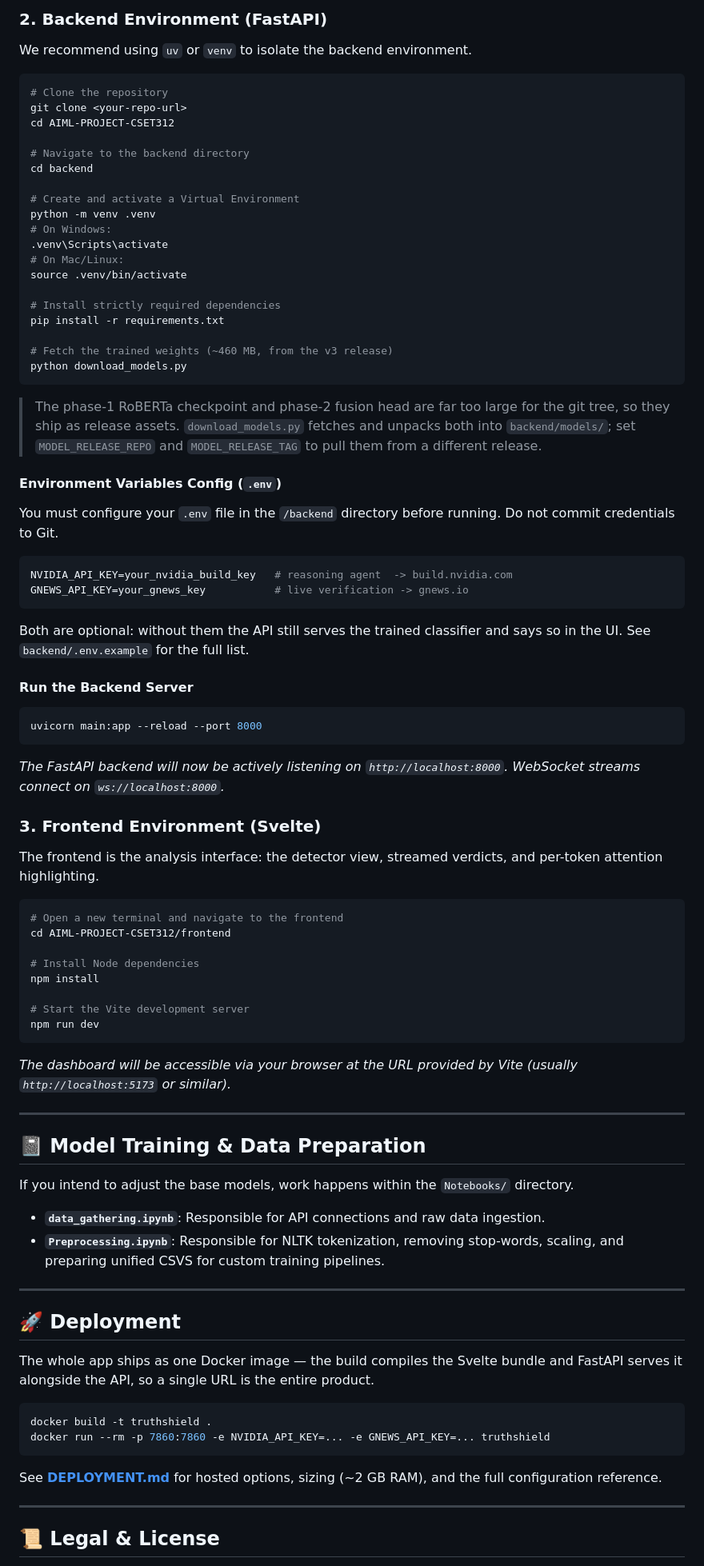
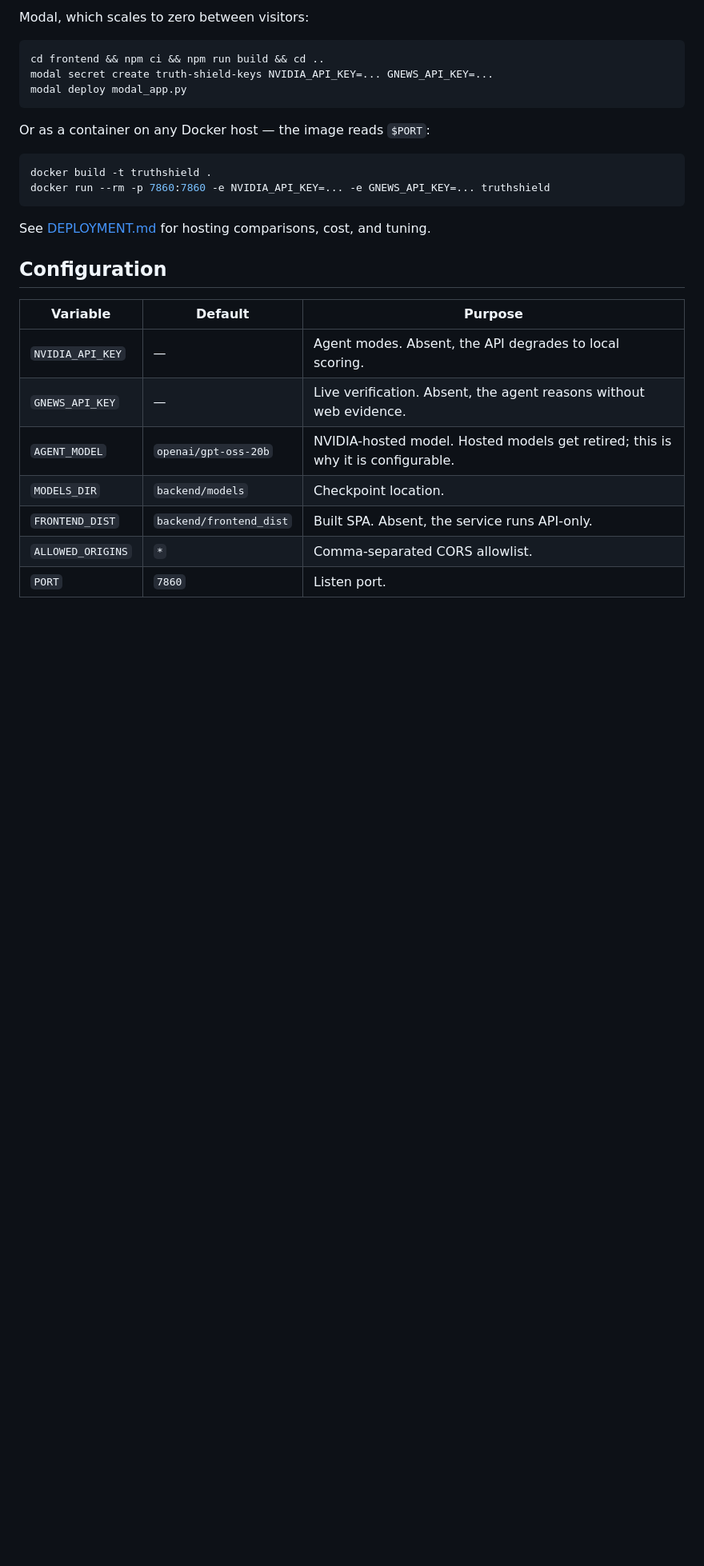
Before and after one commit to dhruvv1402/truthshield_vf, a Markdown page: README.md, the part around one of its changes. Shown at 80% size. Drawn GitHub-style; blank space fills up the shorter version.

Commit message:
Rewrite README around the deployed architecture

````diff
--- a/README.md
+++ b/README.md
@@ -67,92 +138,30 @@ Ensure you have the following installed on your machine:
 
-### 2. Backend Environment (FastAPI)
-
-We recommend using `uv` or `venv` to isolate the backend environment.
+Modal, which scales to zero between visitors:
 
 ```bash
-# Clone the repository
-git clone <your-repo-url>
-cd AIML-PROJECT-CSET312
-
-# Navigate to the backend directory
-cd backend
-
-# Create and activate a Virtual Environment
-python -m venv .venv
-# On Windows:
-.venv\Scripts\activate
-# On Mac/Linux:
-source .venv/bin/activate
-
-# Install strictly required dependencies
-pip install -r requirements.txt
-
-# Fetch the trained weights (~460 MB, from the v3 release)
-python download_models.py
+cd frontend && npm ci && npm run build && cd ..
+modal secret create truth-shield-keys NVIDIA_API_KEY=... GNEWS_API_KEY=...
+modal deploy modal_app.py
 ```
 
-> The phase-1 RoBERTa checkpoint and phase-2 fusion head are far too large for
-> the git tree, so they ship as release assets. `download_models.py` fetches and
-> unpacks both into `backend/models/`; set `MODEL_RELEASE_REPO` and
-> `MODEL_RELEASE_TAG` to pull them from a different release.
-
-#### Environment Variables Config (`.env`)
-You must configure your `.env` file in the `/backend` directory before running. Do not commit credentials to Git.
-```env
-NVIDIA_API_KEY=your_nvidia_build_key   # reasoning agent  -> build.nvidia.com
-GNEWS_API_KEY=your_gnews_key           # live verification -> gnews.io
-```
-
-Both are optional: without them the API still serves the trained classifier and
-says so in the UI. See `backend/.env.example` for the full list.
-
-#### Run the Backend Server
-```bash
-uvicorn main:app --reload --port 8000
-```
-*The FastAPI backend will now be actively listening on `http://localhost:8000`. WebSocket streams connect on `ws://localhost:8000`.*
-
-### 3. Frontend Environment (Svelte)
-
-The frontend is the analysis interface: the detector view, streamed verdicts, and per-token attention highlighting.
-
-```bash
-# Open a new terminal and navigate to the frontend
-cd AIML-PROJECT-CSET312/frontend
-
-# Install Node dependencies
-npm install
-
-# Start the Vite development server
-npm run dev
-```
-*The dashboard will be accessible via your browser at the URL provided by Vite (usually `http://localhost:5173` or similar).*
-
----
-
-## 📓 Model Training & Data Preparation
-
-If you intend to adjust the base models, work happens within the `Notebooks/` directory.
-
-- **`data_gathering.ipynb`**: Responsible for API connections and raw data ingestion.
-- **`Preprocessing.ipynb`**: Responsible for NLTK tokenization, removing stop-words, scaling, and preparing unified CSVS for custom training pipelines.
-
----
-
-## 🚀 Deployment
-
-The whole app ships as one Docker image — the build compiles the Svelte bundle
-and FastAPI serves it alongside the API, so a single URL is the entire product.
+Or as a container on any Docker host — the image reads `$PORT`:
 
 ```bash
 docker build -t truthshield .
 docker run --rm -p 7860:7860 -e NVIDIA_API_KEY=... -e GNEWS_API_KEY=... truthshield
 ```
 
-See **[DEPLOYMENT.md](DEPLOYMENT.md)** for hosted options, sizing (~2 GB RAM),
-and the full configuration reference.
+See [DEPLOYMENT.md](DEPLOYMENT.md) for hosting comparisons, cost, and tuning.
 
----
+## Configuration
 
-## 📜 Legal & License
+| Variable | Default | Purpose |
+|---|---|---|
+| `NVIDIA_API_KEY` | — | Agent modes. Absent, the API degrades to local scoring. |
+| `GNEWS_API_KEY` | — | Live verification. Absent, the agent reasons without web evidence. |
+| `AGENT_MODEL` | `openai/gpt-oss-20b` | NVIDIA-hosted model. Hosted models get retired; this is why it is configurable. |
+| `MODELS_DIR` | `backend/models` | Checkpoint location. |
+| `FRONTEND_DIST` | `backend/frontend_dist` | Built SPA. Absent, the service runs API-only. |
+| `ALLOWED_ORIGINS` | `*` | Comma-separated CORS allowlist. |
+| `PORT` | `7860` | Listen port. |
 
````
Also changed, not shown: other parts of README.md (+133 -48 lines).
